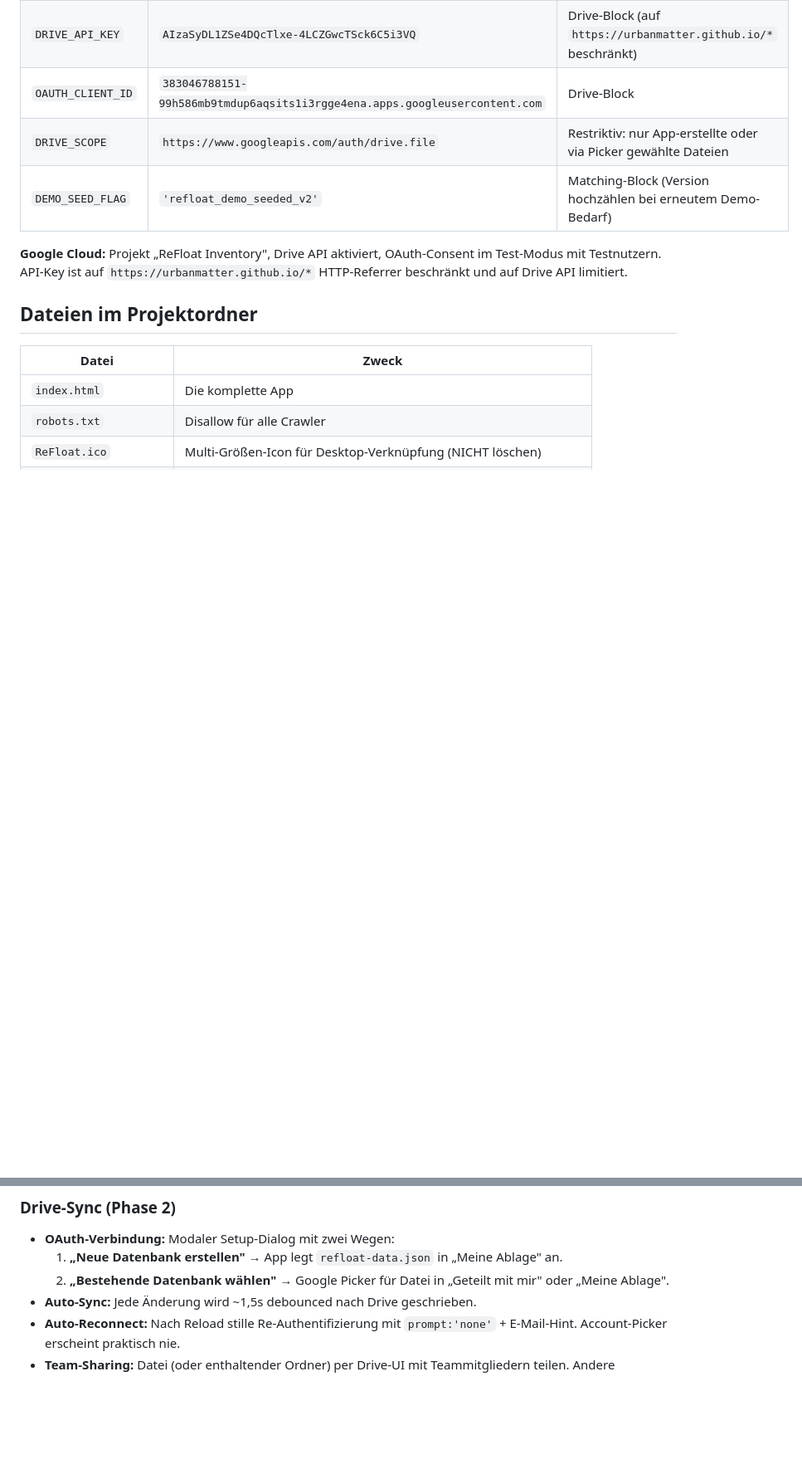
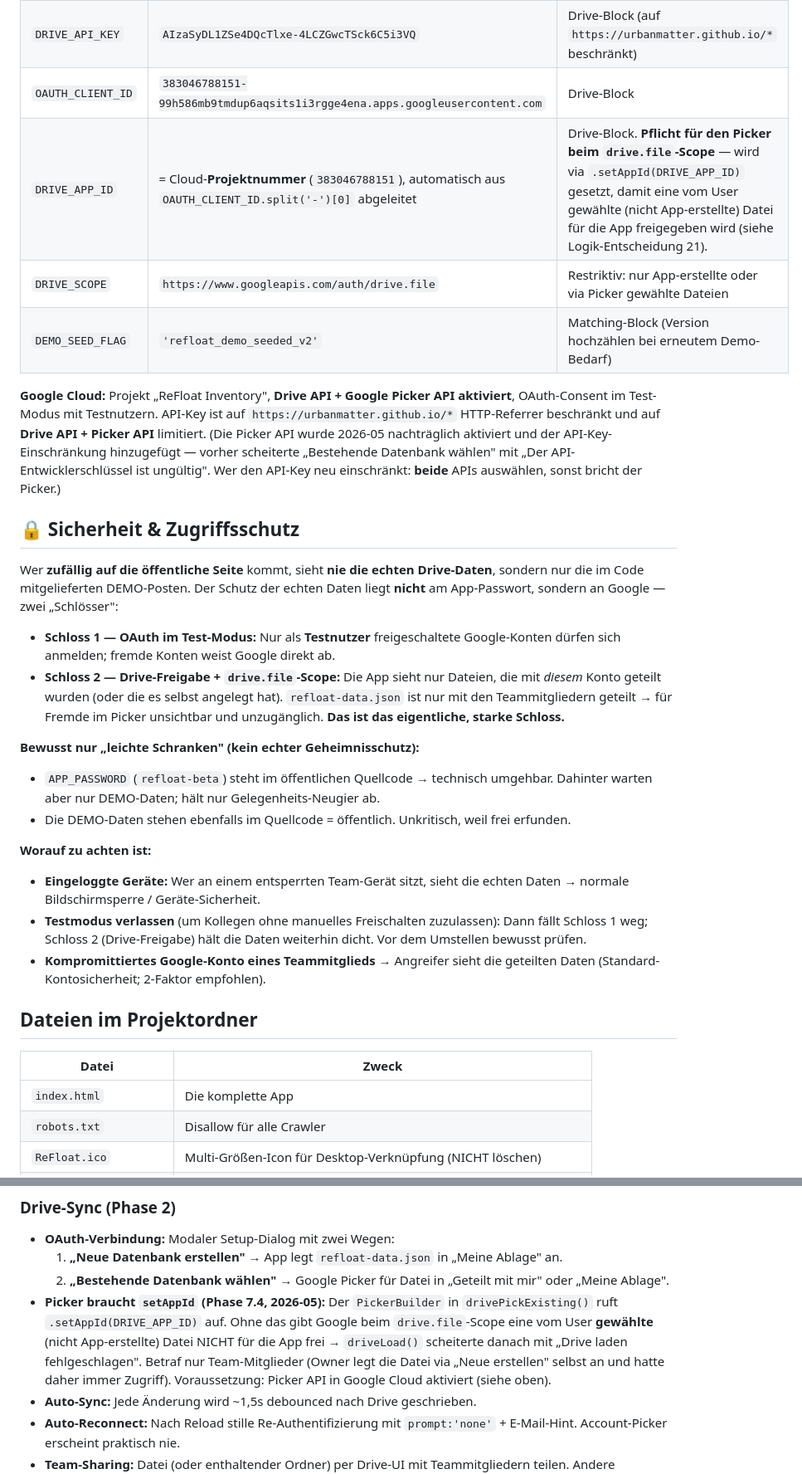
Before and after one commit to urbanmatter/refloat-inventory, a Markdown page: HANDOFF.md, 2 parts joined by grey strips. Shown at 83% size. Drawn GitHub-style; blank space fills up the shorter version.

Commit message:
HANDOFF: Sicherheits-Sektion + Picker-Fix (setAppId/Picker API) + DEMO-Re-Injection als Schwachstelle 7
Neue Sektion 'Sicherheit & Zugriffsschutz' (Zwei-Schloesser-Modell). Picker-Fix von heute dokumentiert: DRIVE_APP_ID in der Konstanten-Tabelle, Google-Cloud-Zeile auf Drive+Picker API aktualisiert, Drive-Sync-Notiz zu setAppId, Logik-Entscheidung 21, Phase 7.4 in der Live-Liste. Neue Schwachstelle 7: Auto-Seed kann geloeschte DEMO-Daten ueber neue Team-Mitglieder zurueck in die geteilte Drive-Datei spuelen.

Co-Authored-By: Claude Opus 4.8 <noreply@anthropic.com>

```diff
--- a/HANDOFF.md
+++ b/HANDOFF.md
@@ -29,10 +29,25 @@ Alle Konstanten stehen ganz oben im `<script>`-Block in `index.html`:
 | `APP_PASSWORD` | `'refloat-beta'` (Beta-Test; im öffentlichen Code sichtbar = nur leichte Schranke) | Login-Block in JS |
 | `DRIVE_API_KEY` | `AIzaSyDL1ZSe4DQcTlxe-4LCZGwcTSck6C5i3VQ` | Drive-Block (auf `https://urbanmatter.github.io/*` beschränkt) |
 | `OAUTH_CLIENT_ID` | `383046788151-99h586mb9tmdup6aqsits1i3rgge4ena.apps.googleusercontent.com` | Drive-Block |
+| `DRIVE_APP_ID` | = Cloud-**Projektnummer** (`383046788151`), automatisch aus `OAUTH_CLIENT_ID.split('-')[0]` abgeleitet | Drive-Block. **Pflicht für den Picker beim `drive.file`-Scope** — wird via `.setAppId(DRIVE_APP_ID)` gesetzt, damit eine vom User gewählte (nicht App-erstellte) Datei für die App freigegeben wird (siehe Logik-Entscheidung 21). |
 | `DRIVE_SCOPE` | `https://www.googleapis.com/auth/drive.file` | Restriktiv: nur App-erstellte oder via Picker gewählte Dateien |
 | `DEMO_SEED_FLAG` | `'refloat_demo_seeded_v2'` | Matching-Block (Version hochzählen bei erneutem Demo-Bedarf) |
 
-**Google Cloud:** Projekt „ReFloat Inventory", Drive API aktiviert, OAuth-Consent im Test-Modus mit Testnutzern. API-Key ist auf `https://urbanmatter.github.io/*` HTTP-Referrer beschränkt und auf Drive API limitiert.
+**Google Cloud:** Projekt „ReFloat Inventory", **Drive API + Google Picker API aktiviert**, OAuth-Consent im Test-Modus mit Testnutzern. API-Key ist auf `https://urbanmatter.github.io/*` HTTP-Referrer beschränkt und auf **Drive API + Picker API** limitiert. (Die Picker API wurde 2026-05 nachträglich aktiviert und der API-Key-Einschränkung hinzugefügt — vorher scheiterte „Bestehende Datenbank wählen" mit „Der API-Entwicklerschlüssel ist ungültig". Wer den API-Key neu einschränkt: **beide** APIs auswählen, sonst bricht der Picker.)
+
+## 🔒 Sicherheit & Zugriffsschutz
+Wer **zufällig auf die öffentliche Seite** kommt, sieht **nie die echten Drive-Daten**, sondern nur die im Code mitgelieferten DEMO-Posten. Der Schutz der echten Daten liegt **nicht** am App-Passwort, sondern an Google — zwei „Schlösser":
+- **Schloss 1 — OAuth im Test-Modus:** Nur als **Testnutzer** freigeschaltete Google-Konten dürfen sich anmelden; fremde Konten weist Google direkt ab.
+- **Schloss 2 — Drive-Freigabe + `drive.file`-Scope:** Die App sieht nur Dateien, die mit *diesem* Konto geteilt wurden (oder die es selbst angelegt hat). `refloat-data.json` ist nur mit den Teammitgliedern geteilt → für Fremde im Picker unsichtbar und unzugänglich. **Das ist das eigentliche, starke Schloss.**
+
+**Bewusst nur „leichte Schranken" (kein echter Geheimnisschutz):**
+- `APP_PASSWORD` (`refloat-beta`) steht im öffentlichen Quellcode → technisch umgehbar. Dahinter warten aber nur DEMO-Daten; hält nur Gelegenheits-Neugier ab.
+- Die DEMO-Daten stehen ebenfalls im Quellcode = öffentlich. Unkritisch, weil frei erfunden.
+
+**Worauf zu achten ist:**
+- **Eingeloggte Geräte:** Wer an einem entsperrten Team-Gerät sitzt, sieht die echten Daten → normale Bildschirmsperre / Geräte-Sicherheit.
+- **Testmodus verlassen** (um Kollegen ohne manuelles Freischalten zuzulassen): Dann fällt Schloss 1 weg; Schloss 2 (Drive-Freigabe) hält die Daten weiterhin dicht. Vor dem Umstellen bewusst prüfen.
+- **Kompromittiertes Google-Konto eines Teammitglieds** → Angreifer sieht die geteilten Daten (Standard-Kontosicherheit; 2-Faktor empfohlen).
 
 ## Dateien im Projektordner
 | Datei | Zweck |
@@ -81,6 +96,7 @@ Alle Konstanten stehen ganz oben im `<script>`-Block in `index.html`:
 - **OAuth-Verbindung:** Modaler Setup-Dialog mit zwei Wegen:
   1. **„Neue Datenbank erstellen"** → App legt `refloat-data.json` in „Meine Ablage" an.
   2. **„Bestehende Datenbank wählen"** → Google Picker für Datei in „Geteilt mit mir" oder „Meine Ablage".
+- **Picker braucht `setAppId` (Phase 7.4, 2026-05):** Der `PickerBuilder` in `drivePickExisting()` ruft `.setAppId(DRIVE_APP_ID)` auf. Ohne das gibt Google beim `drive.file`-Scope eine vom User **gewählte** (nicht App-erstellte) Datei NICHT für die App frei → `driveLoad()` scheiterte danach mit „Drive laden fehlgeschlagen". Betraf nur Team-Mitglieder (Owner legt die Datei via „Neue erstellen" selbst an und hatte daher immer Zugriff). Voraussetzung: Picker API in Google Cloud aktiviert (siehe oben).
 - **Auto-Sync:** Jede Änderung wird ~1,5s debounced nach Drive geschrieben.
 - **Auto-Reconnect:** Nach Reload stille Re-Authentifizierung mit `prompt:'none'` + E-Mail-Hint. Account-Picker erscheint praktisch nie.
 - **Team-Sharing:** Datei (oder enthaltender Ordner) per Drive-UI mit Teammitgliedern teilen. Andere Teammitglieder wählen sie via Picker. Berechtigungen werden vom Ordner an alle enthaltenen Dateien (inkl. zukünftiger Fotos) vererbt.
```
Also changed, not shown: other parts of HANDOFF.md (+3 -1 lines).
